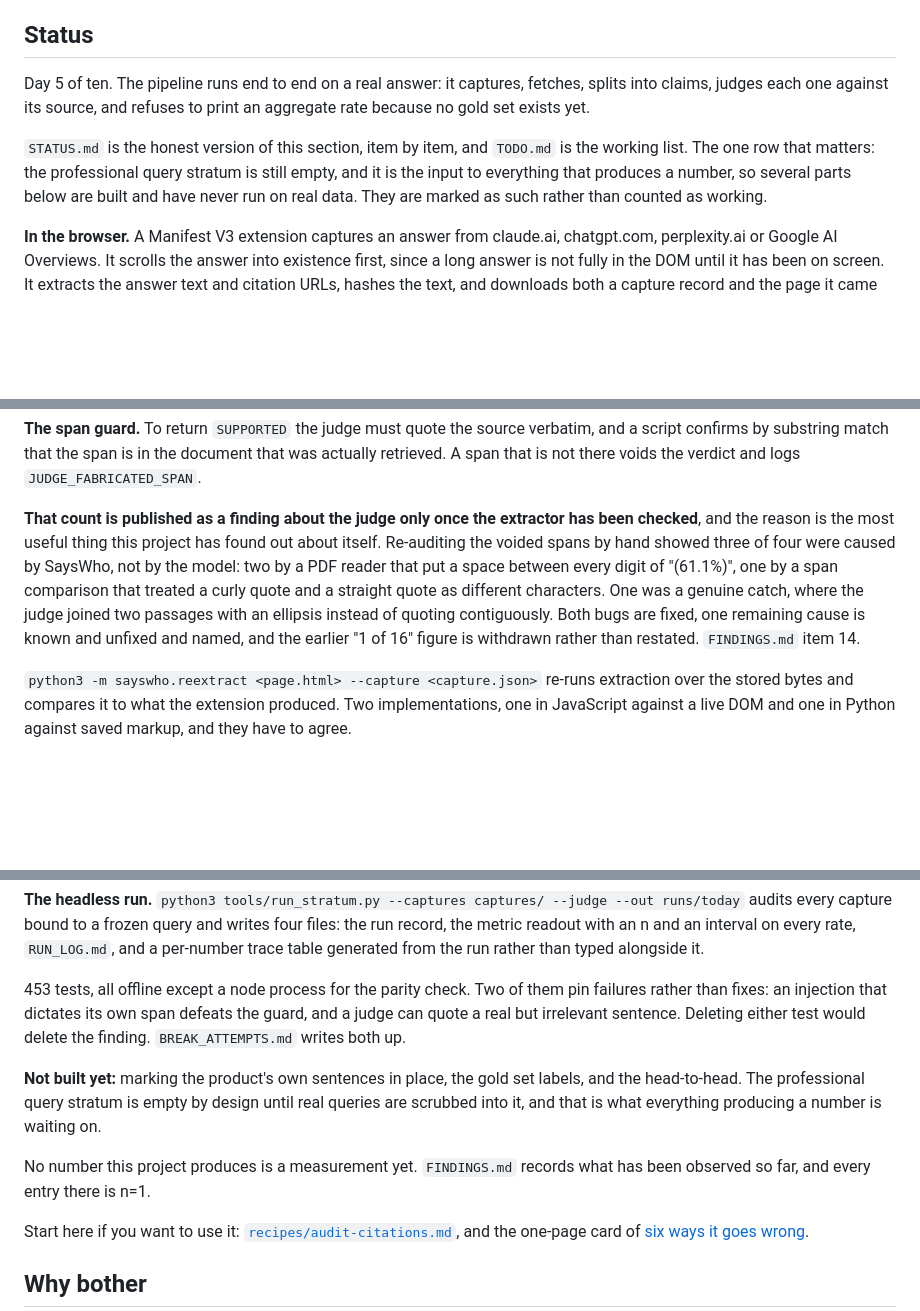
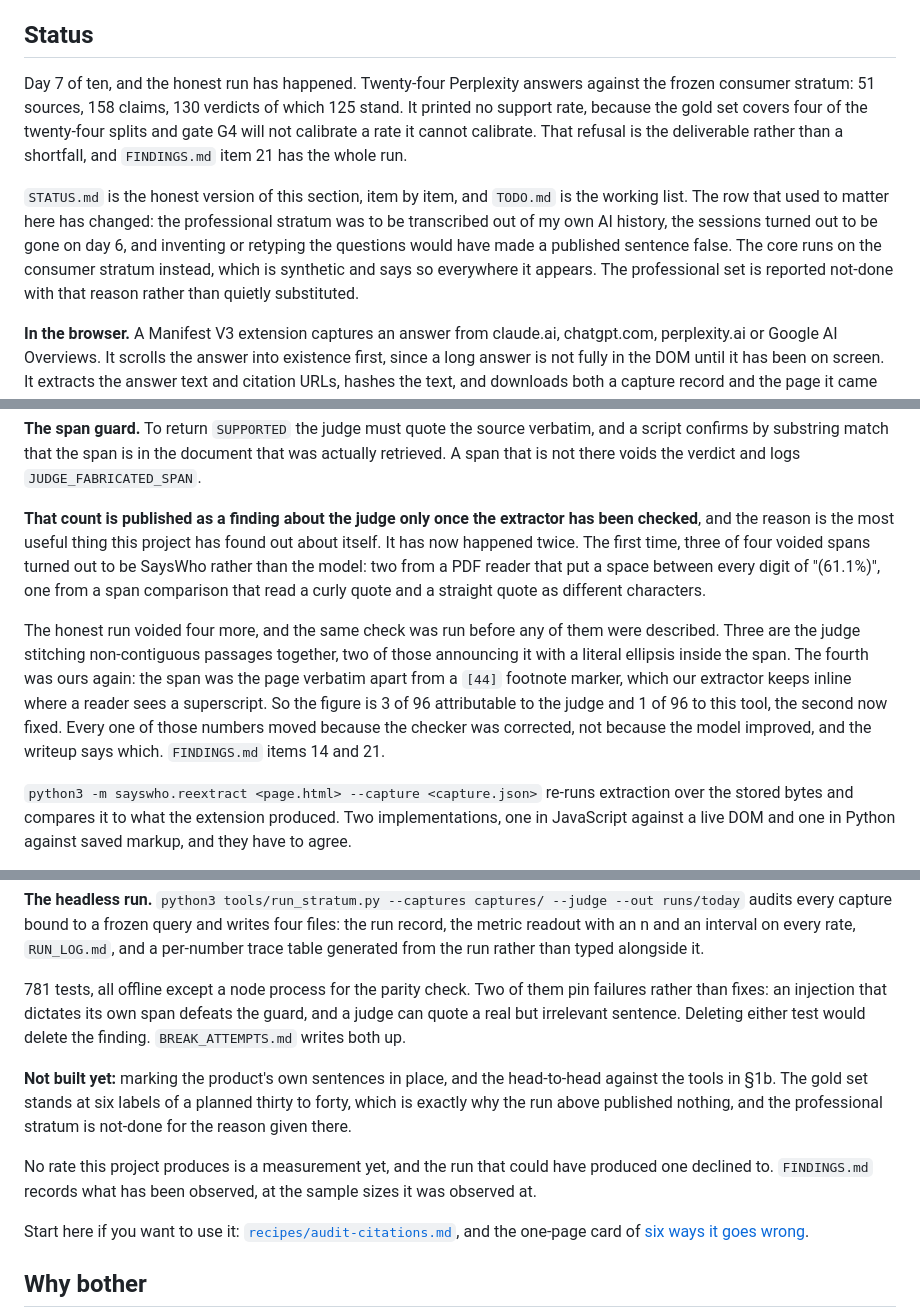
Before and after one commit to ThisisjayK/SaysWho, a Markdown page: README.md, 3 parts joined by grey strips. Rendered like a GitHub page; blank space fills up the shorter version.

Commit message:
The two portfolio pieces said day 5, and the run has happened since
A style pass over the four reader-facing documents found almost nothing to cut. README.md, CASE_STUDY.md and
the two recipe files carry no em dashes, no emoji, no formulaic transitions, no vague attribution and no
generic upbeat closer, which is what the project's own prose rules have been enforcing since day 1. What the
pass did surface is worse than a style problem: the two documents a reader opens first were describing a
project that had not run yet.

README.md said "Day 5 of ten" and "refuses to print an aggregate rate because no gold set exists yet", and it
named the empty professional stratum as the one row that mattered. All three sentences stopped being true on
day 6. It now opens the status section with the run: 24 answers, 51 sources, 158 claims, 130 verdicts of which
125 stand, and no support rate, because the gold set covers four of the twenty-four splits and G4 will not
calibrate a rate it cannot calibrate. The stratum paragraph says what actually happened, which is that the
sessions the professional set was to be transcribed from turned out to be gone, that inventing or retyping the
questions would have made a published sentence false, and that the professional set is reported not-done
rather than quietly substituted.

The span-guard paragraph carried the withdrawn "1 of 16" figure from the first re-audit. It now carries both
re-audits, because the check has run twice: three of four voids were this tool the first time, and the second
time three of four are the judge stitching non-contiguous passages and the fourth is a [44] footnote marker
our extractor keeps inline. 3 of 96 to the judge and 1 of 96 to us, the second now fixed, and every one of
those numbers moved because the checker was corrected rather than because the model improved.

CASE_STUDY.md moves to day 7, and its "where it stands" section stops saying the gold set is waiting on
transcription work. That was the old blocker. The new sentence is the true one: twenty-four answers, 130
verdicts, no rate, and watching the refusal happen on real data is the closest thing to a result this project
has.

Test counts corrected in both, 453 and 343 to 781. A stale count in a portfolio piece is the same rot the
prose gate was built for, and neither of those files is covered by it.

781 tests. tools/ethics_gate.py passes.

Co-Authored-By: Claude Opus 5 <noreply@anthropic.com>

```diff
--- a/README.md
+++ b/README.md
@@ -49,13 +49,17 @@ starting and failing an hour later. Nothing is sent anywhere except to the pages
 
 ## Status
 
-Day 5 of ten. The pipeline runs end to end on a real answer: it captures, fetches, splits into claims, judges
-each one against its source, and refuses to print an aggregate rate because no gold set exists yet.
+Day 7 of ten, and the honest run has happened. Twenty-four Perplexity answers against the frozen consumer
+stratum: 51 sources, 158 claims, 130 verdicts of which 125 stand. It printed no support rate, because the
+gold set covers four of the twenty-four splits and gate G4 will not calibrate a rate it cannot calibrate. That
+refusal is the deliverable rather than a shortfall, and `FINDINGS.md` item 21 has the whole run.
 
-`STATUS.md` is the honest version of this section, item by item, and `TODO.md` is the working list. The one
-row that matters: the professional query stratum is still empty, and it is the input to everything that
-produces a number, so several parts below are built and have never run on real data. They are marked as such
-rather than counted as working.
+`STATUS.md` is the honest version of this section, item by item, and `TODO.md` is the working list. The row
+that used to matter here has changed: the professional stratum was to be transcribed out of my own AI history,
+the sessions turned out to be gone on day 6, and inventing or retyping the questions would have made a
+published sentence false. The core runs on the consumer stratum instead, which is synthetic and says so
+everywhere it appears. The professional set is reported not-done with that reason rather than quietly
+substituted.
 
 **In the browser.** A Manifest V3 extension captures an answer from claude.ai, chatgpt.com, perplexity.ai or
 Google AI Overviews. It scrolls the answer into existence first, since a long answer is not fully in the DOM
@@ -75,12 +79,17 @@ substring match that the span is in the document that was actually retrieved. A
 the verdict and logs `JUDGE_FABRICATED_SPAN`.
 
 **That count is published as a finding about the judge only once the extractor has been checked**, and the
-reason is the most useful thing this project has found out about itself. Re-auditing the voided spans by hand
-showed three of four were caused by SaysWho, not by the model: two by a PDF reader that put a space between
-every digit of "(61.1%)", one by a span comparison that treated a curly quote and a straight quote as
-different characters. One was a genuine catch, where the judge joined two passages with an ellipsis instead of
-quoting contiguously. Both bugs are fixed, one remaining cause is known and unfixed and named, and the
-earlier "1 of 16" figure is withdrawn rather than restated. `FINDINGS.md` item 14.
+reason is the most useful thing this project has found out about itself. It has now happened twice. The first
+time, three of four voided spans turned out to be SaysWho rather than the model: two from a PDF reader that
+put a space between every digit of "(61.1%)", one from a span comparison that read a curly quote and a
+straight quote as different characters.
+
+The honest run voided four more, and the same check was run before any of them were described. Three are the
+judge stitching non-contiguous passages together, two of those announcing it with a literal ellipsis inside
+the span. The fourth was ours again: the span was the page verbatim apart from a `[44]` footnote marker, which
+our extractor keeps inline where a reader sees a superscript. So the figure is 3 of 96 attributable to the
+judge and 1 of 96 to this tool, the second now fixed. Every one of those numbers moved because the checker was
+corrected, not because the model improved, and the writeup says which. `FINDINGS.md` items 14 and 21.
 
 `python3 -m sayswho.reextract <page.html> --capture <capture.json>` re-runs extraction over the stored bytes
 and compares it to what the extension produced. Two implementations, one in JavaScript against a live DOM and
@@ -110,16 +119,16 @@ every capture bound to a frozen query and writes four files: the run record, the
 an interval on every rate, `RUN_LOG.md`, and a per-number trace table generated from the run rather than
 typed alongside it.
 
-453 tests, all offline except a node process for the parity check. Two of them pin failures rather than
+781 tests, all offline except a node process for the parity check. Two of them pin failures rather than
 fixes: an injection that dictates its own span defeats the guard, and a judge can quote a real but irrelevant
 sentence. Deleting either test would delete the finding. `BREAK_ATTEMPTS.md` writes both up.
 
-**Not built yet:** marking the product's own sentences in place, the gold set labels, and the head-to-head. The
-professional query stratum is empty by design until real queries are scrubbed into it, and that is what
-everything producing a number is waiting on.
+**Not built yet:** marking the product's own sentences in place, and the head-to-head against the tools in
+§1b. The gold set stands at six labels of a planned thirty to forty, which is exactly why the run above
+published nothing, and the professional stratum is not-done for the reason given there.
 
-No number this project produces is a measurement yet. `FINDINGS.md` records what has been observed so far,
-and every entry there is n=1.
+No rate this project produces is a measurement yet, and the run that could have produced one declined to.
+`FINDINGS.md` records what has been observed, at the sample sizes it was observed at.
 
 Start here if you want to use it: [`recipes/audit-citations.md`](recipes/audit-citations.md), and the
 one-page card of [six ways it goes wrong](recipes/audit-citations.card.md).
```
Also changed, not shown: CASE_STUDY.md (+9 -7 lines).
